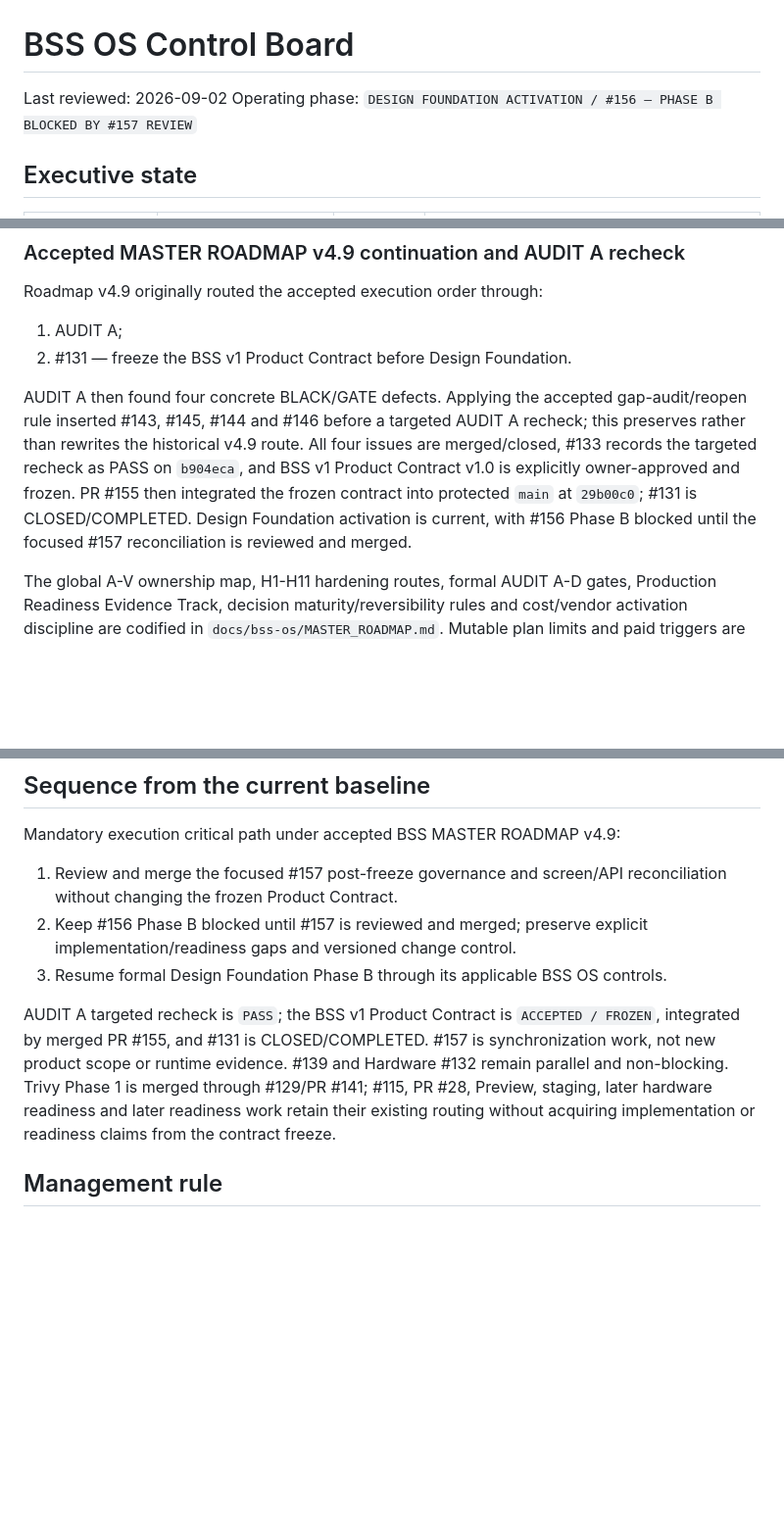
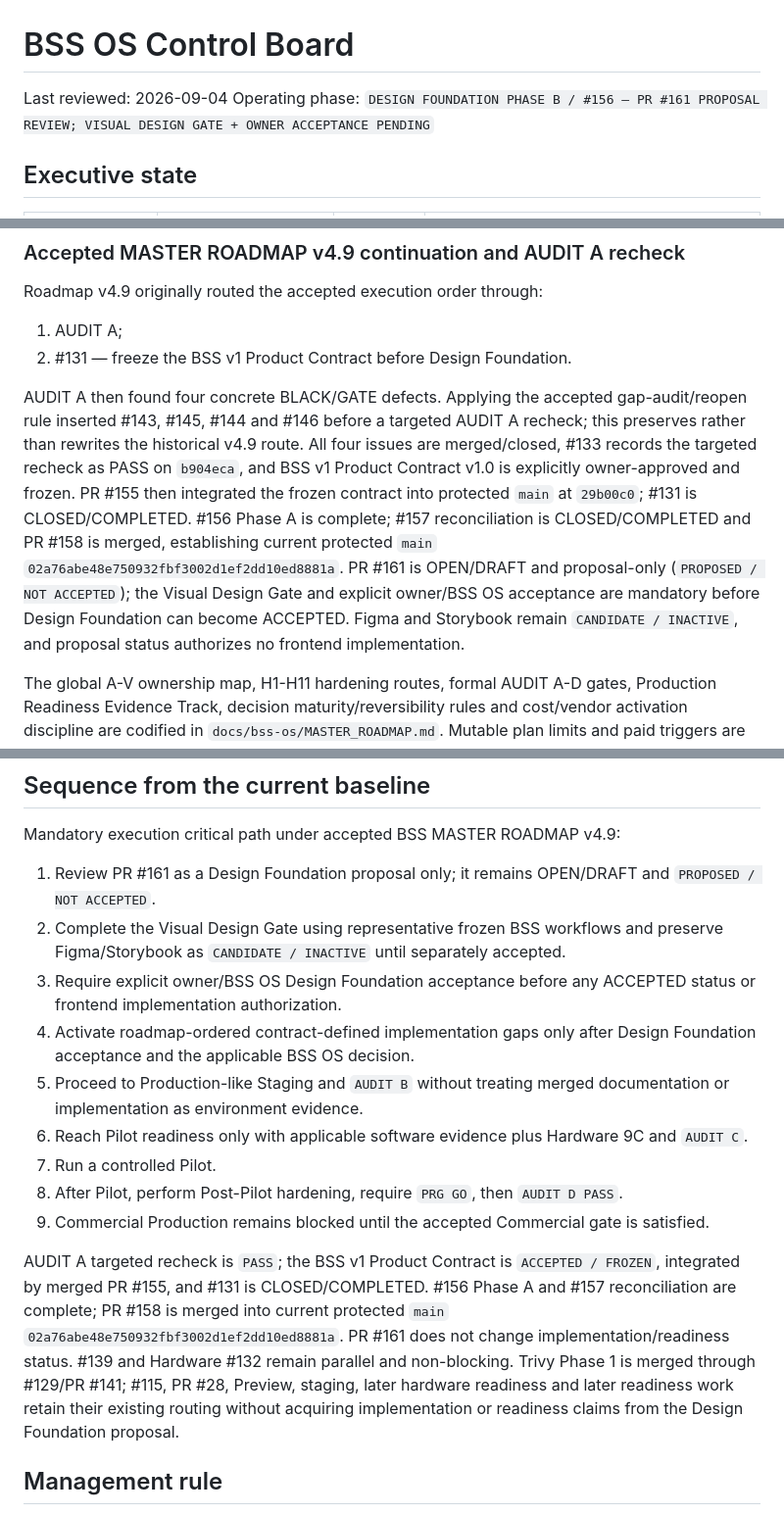
Before and after one commit to tgervasius-lgtm/MVP-BSS, a Markdown page: docs/bss-os/CONTROL_BOARD.md, 3 parts joined by grey strips. Shown at 98% size. Drawn GitHub-style; blank space fills up the shorter version.

Commit message:
docs: sync Control Board with Design Foundation horizon

```diff
--- a/docs/bss-os/CONTROL_BOARD.md
+++ b/docs/bss-os/CONTROL_BOARD.md
@@ -1,7 +1,7 @@
 # BSS OS Control Board
 
-Last reviewed: 2026-09-02
-Operating phase: `DESIGN FOUNDATION ACTIVATION / #156 — PHASE B BLOCKED BY #157 REVIEW`
+Last reviewed: 2026-09-04
+Operating phase: `DESIGN FOUNDATION PHASE B / #156 — PR #161 PROPOSAL REVIEW; VISUAL DESIGN GATE + OWNER ACCEPTANCE PENDING`
 
 ## Executive state
 
@@ -127,7 +127,7 @@ Roadmap v4.9 originally routed the accepted execution order through:
 1. AUDIT A;
 2. #131 — freeze the BSS v1 Product Contract before Design Foundation.
 
-AUDIT A then found four concrete BLACK/GATE defects. Applying the accepted gap-audit/reopen rule inserted #143, #145, #144 and #146 before a targeted AUDIT A recheck; this preserves rather than rewrites the historical v4.9 route. All four issues are merged/closed, #133 records the targeted recheck as PASS on `b904eca`, and BSS v1 Product Contract v1.0 is explicitly owner-approved and frozen. PR #155 then integrated the frozen contract into protected `main` at `29b00c0`; #131 is CLOSED/COMPLETED. Design Foundation activation is current, with #156 Phase B blocked until the focused #157 reconciliation is reviewed and merged.
+AUDIT A then found four concrete BLACK/GATE defects. Applying the accepted gap-audit/reopen rule inserted #143, #145, #144 and #146 before a targeted AUDIT A recheck; this preserves rather than rewrites the historical v4.9 route. All four issues are merged/closed, #133 records the targeted recheck as PASS on `b904eca`, and BSS v1 Product Contract v1.0 is explicitly owner-approved and frozen. PR #155 then integrated the frozen contract into protected `main` at `29b00c0`; #131 is CLOSED/COMPLETED. #156 Phase A is complete; #157 reconciliation is CLOSED/COMPLETED and PR #158 is merged, establishing current protected `main` `02a76abe48e750932fbf3002d1ef2dd10ed8881a`. PR #161 is OPEN/DRAFT and proposal-only (`PROPOSED / NOT ACCEPTED`); the Visual Design Gate and explicit owner/BSS OS acceptance are mandatory before Design Foundation can become ACCEPTED. Figma and Storybook remain `CANDIDATE / INACTIVE`, and proposal status authorizes no frontend implementation.
 
 The global A-V ownership map, H1-H11 hardening routes, formal AUDIT A-D gates, Production Readiness Evidence Track, decision maturity/reversibility rules and cost/vendor activation discipline are codified in `docs/bss-os/MASTER_ROADMAP.md`. Mutable plan limits and paid triggers are tracked in `docs/bss-os/TOOL_SERVICE_COST_REGISTER.md`. These documents do not convert governance hardening into implementation or readiness evidence.
 
@@ -157,11 +157,17 @@ PR #27 and PR #31 are closed as superseded. Neither is an active integration tar
 
 Mandatory execution critical path under accepted BSS MASTER ROADMAP v4.9:
 
-1. Review and merge the focused #157 post-freeze governance and screen/API reconciliation without changing the frozen Product Contract.
-2. Keep #156 Phase B blocked until #157 is reviewed and merged; preserve explicit implementation/readiness gaps and versioned change control.
-3. Resume formal Design Foundation Phase B through its applicable BSS OS controls.
+1. Review PR #161 as a Design Foundation proposal only; it remains OPEN/DRAFT and `PROPOSED / NOT ACCEPTED`.
+2. Complete the Visual Design Gate using representative frozen BSS workflows and preserve Figma/Storybook as `CANDIDATE / INACTIVE` until separately accepted.
+3. Require explicit owner/BSS OS Design Foundation acceptance before any ACCEPTED status or frontend implementation authorization.
+4. Activate roadmap-ordered contract-defined implementation gaps only after Design Foundation acceptance and the applicable BSS OS decision.
+5. Proceed to Production-like Staging and `AUDIT B` without treating merged documentation or implementation as environment evidence.
+6. Reach Pilot readiness only with applicable software evidence plus Hardware 9C and `AUDIT C`.
+7. Run a controlled Pilot.
+8. After Pilot, perform Post-Pilot hardening, require `PRG GO`, then `AUDIT D PASS`.
+9. Commercial Production remains blocked until the accepted Commercial gate is satisfied.
 
-AUDIT A targeted recheck is `PASS`; the BSS v1 Product Contract is `ACCEPTED / FROZEN`, integrated by merged PR #155, and #131 is CLOSED/COMPLETED. #157 is synchronization work, not new product scope or runtime evidence. #139 and Hardware #132 remain parallel and non-blocking. Trivy Phase 1 is merged through #129/PR #141; #115, PR #28, Preview, staging, later hardware readiness and later readiness work retain their existing routing without acquiring implementation or readiness claims from the contract freeze.
+AUDIT A targeted recheck is `PASS`; the BSS v1 Product Contract is `ACCEPTED / FROZEN`, integrated by merged PR #155, and #131 is CLOSED/COMPLETED. #156 Phase A and #157 reconciliation are complete; PR #158 is merged into current protected `main` `02a76abe48e750932fbf3002d1ef2dd10ed8881a`. PR #161 does not change implementation/readiness status. #139 and Hardware #132 remain parallel and non-blocking. Trivy Phase 1 is merged through #129/PR #141; #115, PR #28, Preview, staging, later hardware readiness and later readiness work retain their existing routing without acquiring implementation or readiness claims from the Design Foundation proposal.
 
 ## Management rule
 
```
Also changed, not shown: other parts of docs/bss-os/CONTROL_BOARD.md (+1 -1 lines).
